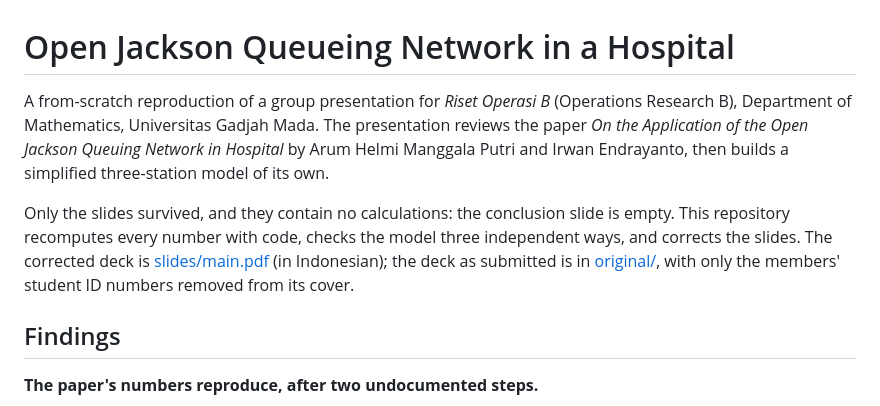
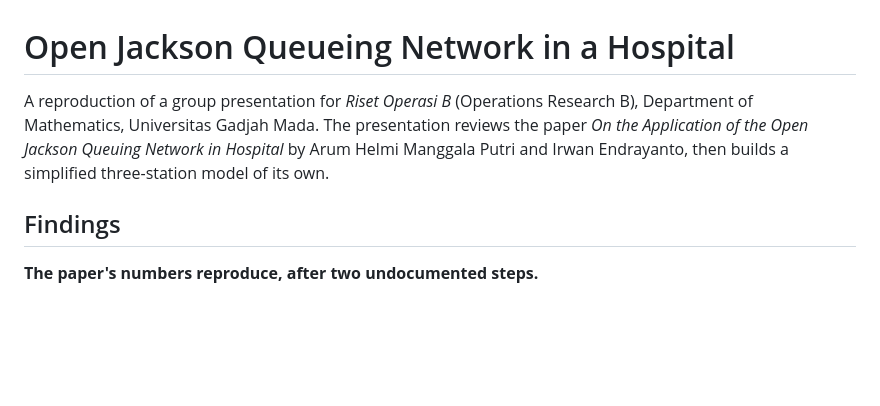
Before and after one commit to Peanut2Butter9/open-jackson, a Markdown page: README.md, the part around the change. Drawn GitHub-style; blank space fills up the shorter version.

```diff
--- a/README.md
+++ b/README.md
@@ -1,15 +1,9 @@
 # Open Jackson Queueing Network in a Hospital
 
-A from-scratch reproduction of a group presentation for *Riset Operasi B* (Operations Research B),
+A reproduction of a group presentation for *Riset Operasi B* (Operations Research B),
 Department of Mathematics, Universitas Gadjah Mada. The presentation reviews the paper
 *On the Application of the Open Jackson Queuing Network in Hospital* by Arum Helmi Manggala Putri and
 Irwan Endrayanto, then builds a simplified three-station model of its own.
-
-Only the slides survived, and they contain no calculations: the conclusion slide is empty. This
-repository recomputes every number with code, checks the model three independent ways, and corrects
-the slides. The corrected deck is [slides/main.pdf](slides/main.pdf) (in Indonesian); the deck as
-submitted is in [original/](original/), with only the members' student ID numbers removed from its
-cover.
 
 ## Findings
 
```
